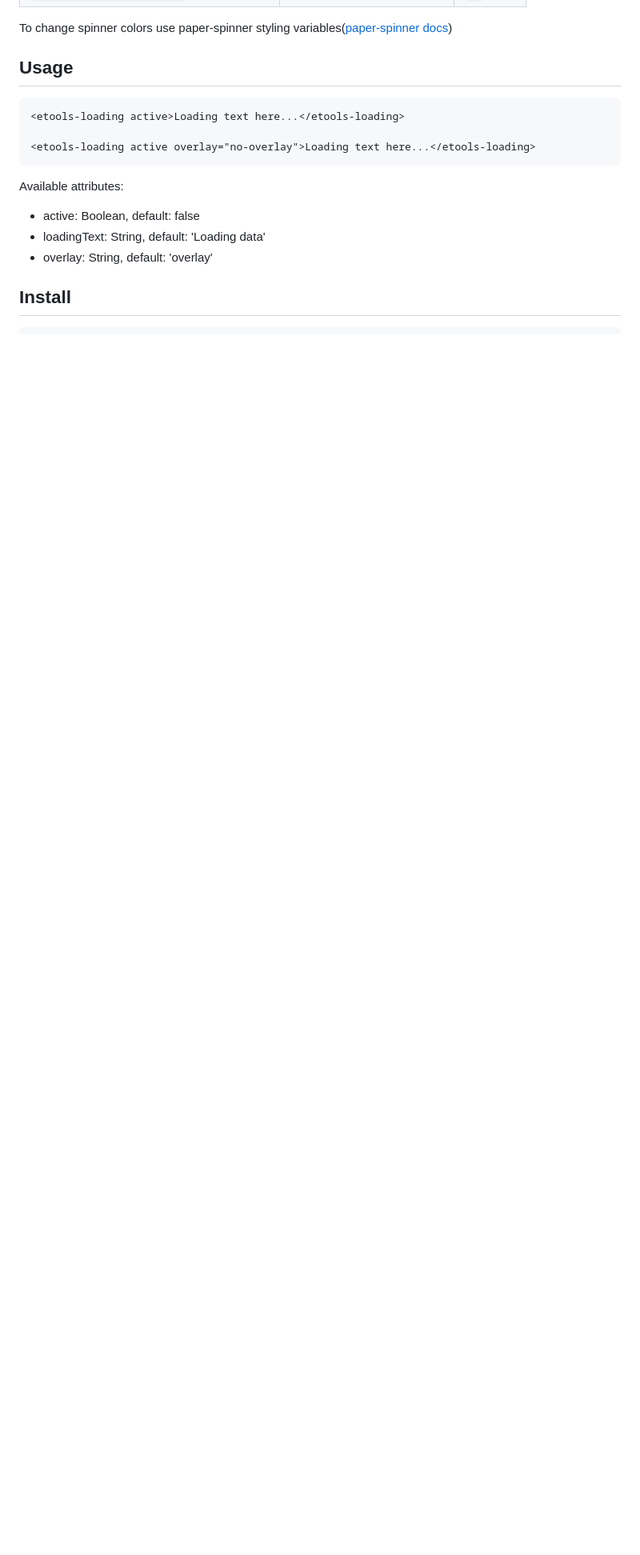
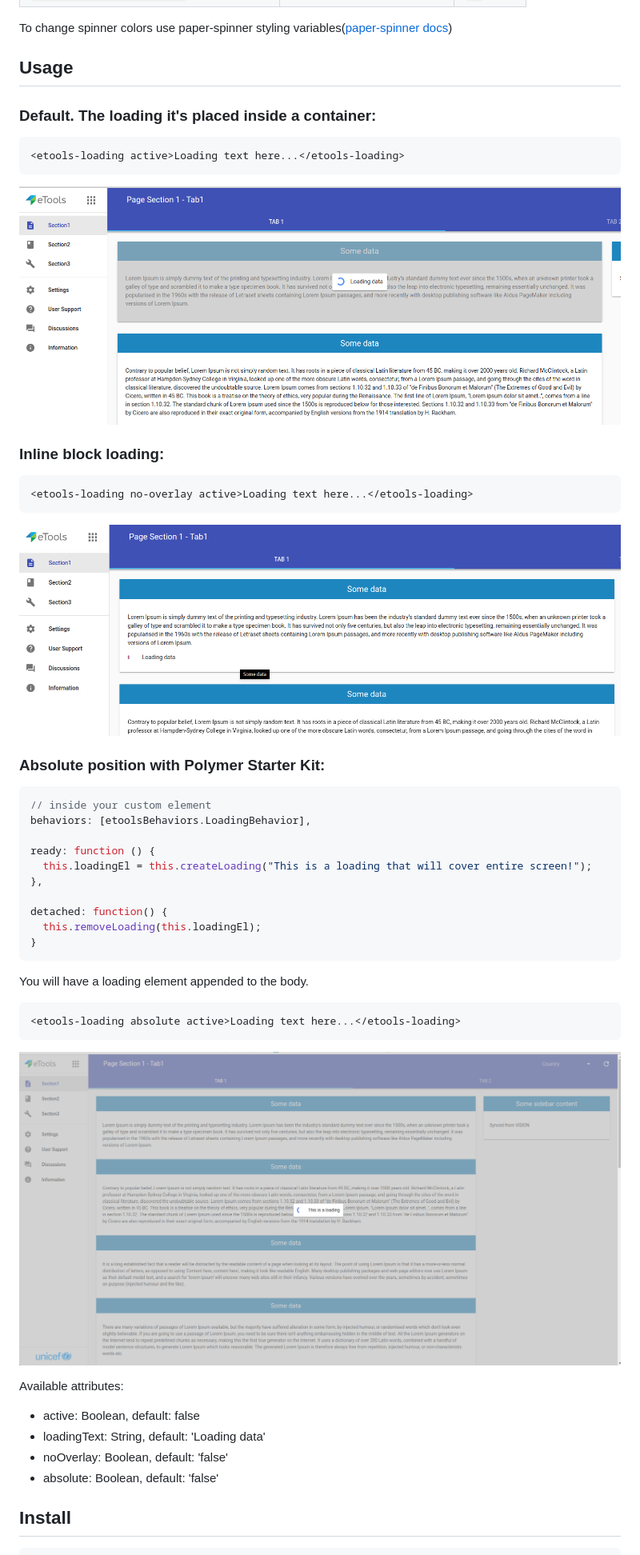
Before and after one commit to unicef-polymer/etools-loading, a Markdown page: README.md, the part around the change printed below. Shown: that part at 80% size. Drawn GitHub-style; pictures changed too: etools-loading-absolute-position.png (added), etools-loading-contained.png (added), etools-loading-inline-block-position.png (added); blank space fills up the shorter version.

Commit message:
fix(overlay size): loading display improved

````diff
--- a/README.md
+++ b/README.md
@@ -25,16 +32,45 @@ To change spinner colors use paper-spinner styling variables([paper-spinner docs
 
 
 ## Usage
+
+### Default. The loading it's placed inside a container:
 ```html
 <etools-loading active>Loading text here...</etools-loading>
+```
+![Loading inside a container](etools-loading-contained.png)
 
-<etools-loading active overlay="no-overlay">Loading text here...</etools-loading>
+### Inline block loading:
+```html
+<etools-loading no-overlay active>Loading text here...</etools-loading>
 ```
+![Loading inside a container](etools-loading-inline-block-position.png)
+
+
+### Absolute position with Polymer Starter Kit:
+
+```javascript
+// inside your custom element
+behaviors: [etoolsBehaviors.LoadingBehavior],
+
+ready: function () {
+  this.loadingEl = this.createLoading("This is a loading that will cover entire screen!");
+},
+
+detached: function() {
+  this.removeLoading(this.loadingEl);
+}
+```
+You will have a loading element appended to the body.
+```html
+<etools-loading absolute active>Loading text here...</etools-loading>
+```
+![Loading inside a container](etools-loading-absolute-position.png)
 
 Available attributes:
 * active: Boolean, default: false
 * loadingText: String, default: 'Loading data'
-* overlay: String, default: 'overlay'
+* noOverlay: Boolean, default: 'false'
+* absolute: Boolean, default: 'false'
 
 ## Install
 ```bash
````
Also changed, not shown: other parts of README.md (+9 -2 lines), 4 other files.
